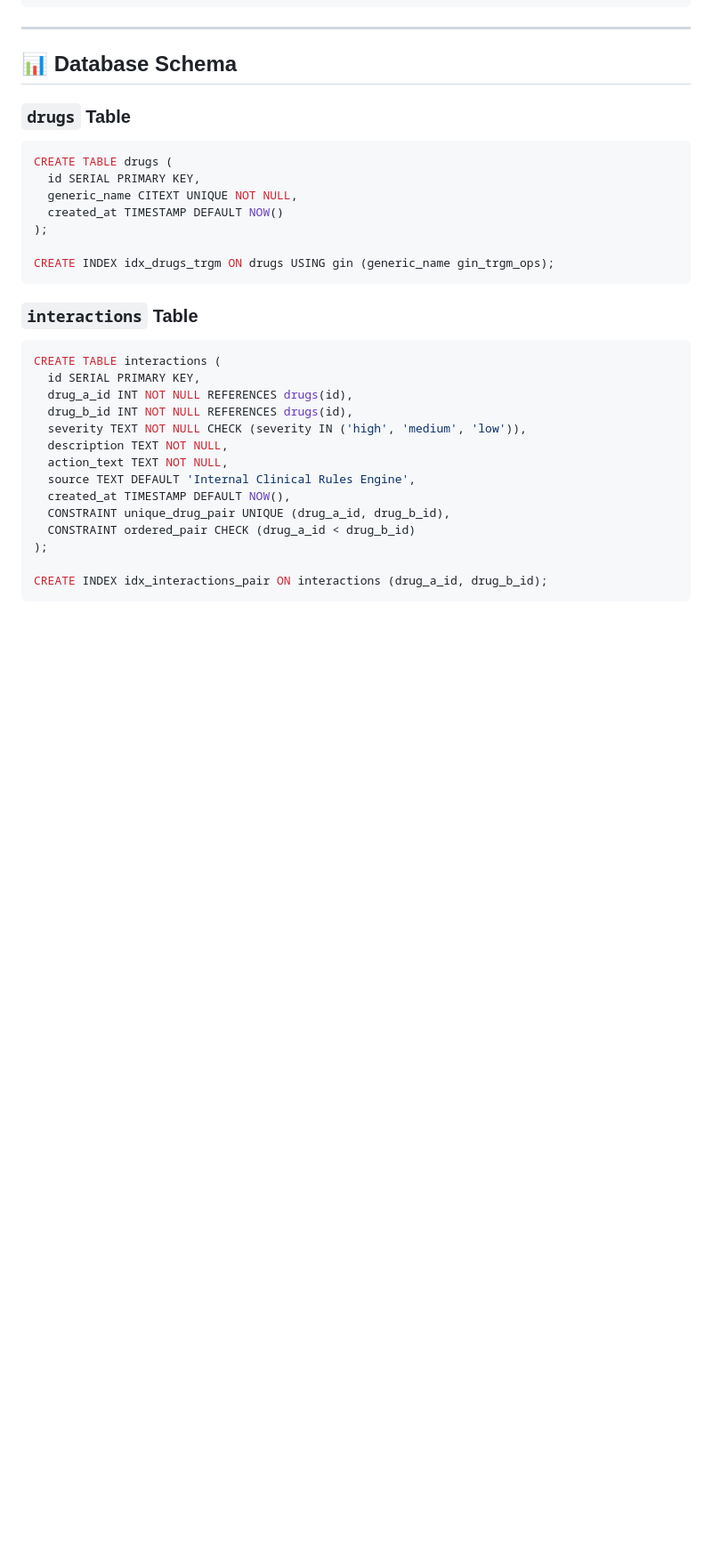
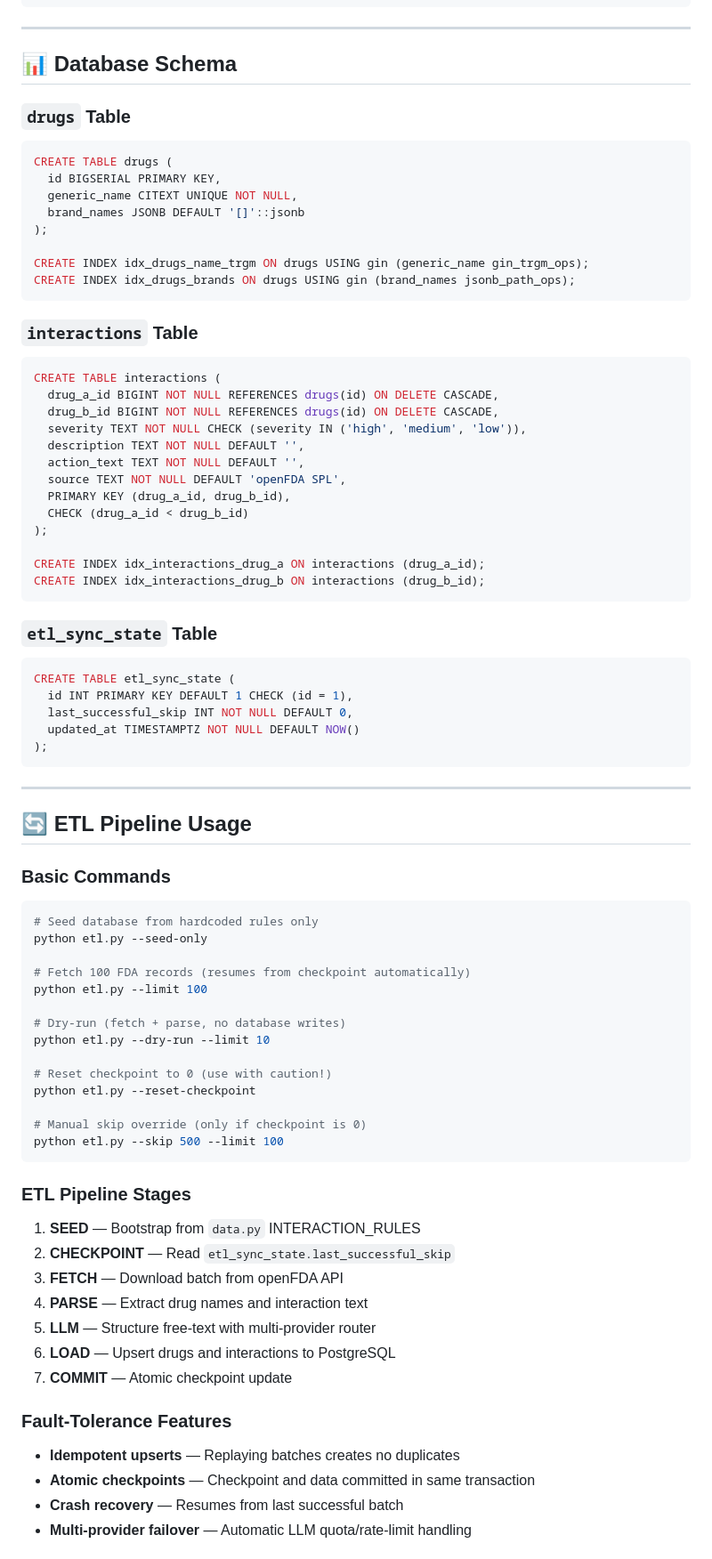
Before and after one commit to indiser/Rxcheck, a Markdown page: Readme.md, the part around one of its changes. Shown at 89% size. GitHub-like rendering; blank space fills up the shorter version.

Commit message:
update: detailed readme

````diff
--- a/Readme.md
+++ b/Readme.md
@@ -297,28 +382,78 @@ Query PostgreSQL for interactions between resolved drugs.
 ### `drugs` Table
 ```sql
 CREATE TABLE drugs (
-  id SERIAL PRIMARY KEY,
+  id BIGSERIAL PRIMARY KEY,
   generic_name CITEXT UNIQUE NOT NULL,
-  created_at TIMESTAMP DEFAULT NOW()
+  brand_names JSONB DEFAULT '[]'::jsonb
 );
 
-CREATE INDEX idx_drugs_trgm ON drugs USING gin (generic_name gin_trgm_ops);
+CREATE INDEX idx_drugs_name_trgm ON drugs USING gin (generic_name gin_trgm_ops);
+CREATE INDEX idx_drugs_brands ON drugs USING gin (brand_names jsonb_path_ops);
 ```
 
 ### `interactions` Table
 ```sql
 CREATE TABLE interactions (
-  id SERIAL PRIMARY KEY,
-  drug_a_id INT NOT NULL REFERENCES drugs(id),
-  drug_b_id INT NOT NULL REFERENCES drugs(id),
+  drug_a_id BIGINT NOT NULL REFERENCES drugs(id) ON DELETE CASCADE,
+  drug_b_id BIGINT NOT NULL REFERENCES drugs(id) ON DELETE CASCADE,
   severity TEXT NOT NULL CHECK (severity IN ('high', 'medium', 'low')),
-  description TEXT NOT NULL,
-  action_text TEXT NOT NULL,
-  source TEXT DEFAULT 'Internal Clinical Rules Engine',
-  created_at TIMESTAMP DEFAULT NOW(),
-  CONSTRAINT unique_drug_pair UNIQUE (drug_a_id, drug_b_id),
-  CONSTRAINT ordered_pair CHECK (drug_a_id < drug_b_id)
+  description TEXT NOT NULL DEFAULT '',
+  action_text TEXT NOT NULL DEFAULT '',
+  source TEXT NOT NULL DEFAULT 'openFDA SPL',
+  PRIMARY KEY (drug_a_id, drug_b_id),
+  CHECK (drug_a_id < drug_b_id)
 );
 
-CREATE INDEX idx_interactions_pair ON interactions (drug_a_id, drug_b_id);
+CREATE INDEX idx_interactions_drug_a ON interactions (drug_a_id);
+CREATE INDEX idx_interactions_drug_b ON interactions (drug_b_id);
 ```
+
+### `etl_sync_state` Table
+```sql
+CREATE TABLE etl_sync_state (
+  id INT PRIMARY KEY DEFAULT 1 CHECK (id = 1),
+  last_successful_skip INT NOT NULL DEFAULT 0,
+  updated_at TIMESTAMPTZ NOT NULL DEFAULT NOW()
+);
+```
+
+---
+
+## 🔄 ETL Pipeline Usage
+
+### Basic Commands
+
+```bash
+# Seed database from hardcoded rules only
+python etl.py --seed-only
+
+# Fetch 100 FDA records (resumes from checkpoint automatically)
+python etl.py --limit 100
+
+# Dry-run (fetch + parse, no database writes)
+python etl.py --dry-run --limit 10
+
+# Reset checkpoint to 0 (use with caution!)
+python etl.py --reset-checkpoint
+
+# Manual skip override (only if checkpoint is 0)
+python etl.py --skip 500 --limit 100
+```
+
+### ETL Pipeline Stages
+
+1. **SEED** — Bootstrap from `data.py` INTERACTION_RULES
+2. **CHECKPOINT** — Read `etl_sync_state.last_successful_skip`
+3. **FETCH** — Download batch from openFDA API
+4. **PARSE** — Extract drug names and interaction text
+5. **LLM** — Structure free-text with multi-provider router
+6. **LOAD** — Upsert drugs and interactions to PostgreSQL
+7. **COMMIT** — Atomic checkpoint update
+
+### Fault-Tolerance Features
+
+- **Idempotent upserts** — Replaying batches creates no duplicates
+- **Atomic checkpoints** — Checkpoint and data committed in same transaction
+- **Crash recovery** — Resumes from last successful batch
+- **Multi-provider failover** — Automatic LLM quota/rate-limit handling
+
````
Also changed, not shown: other parts of Readme.md (+144 -21 lines).
